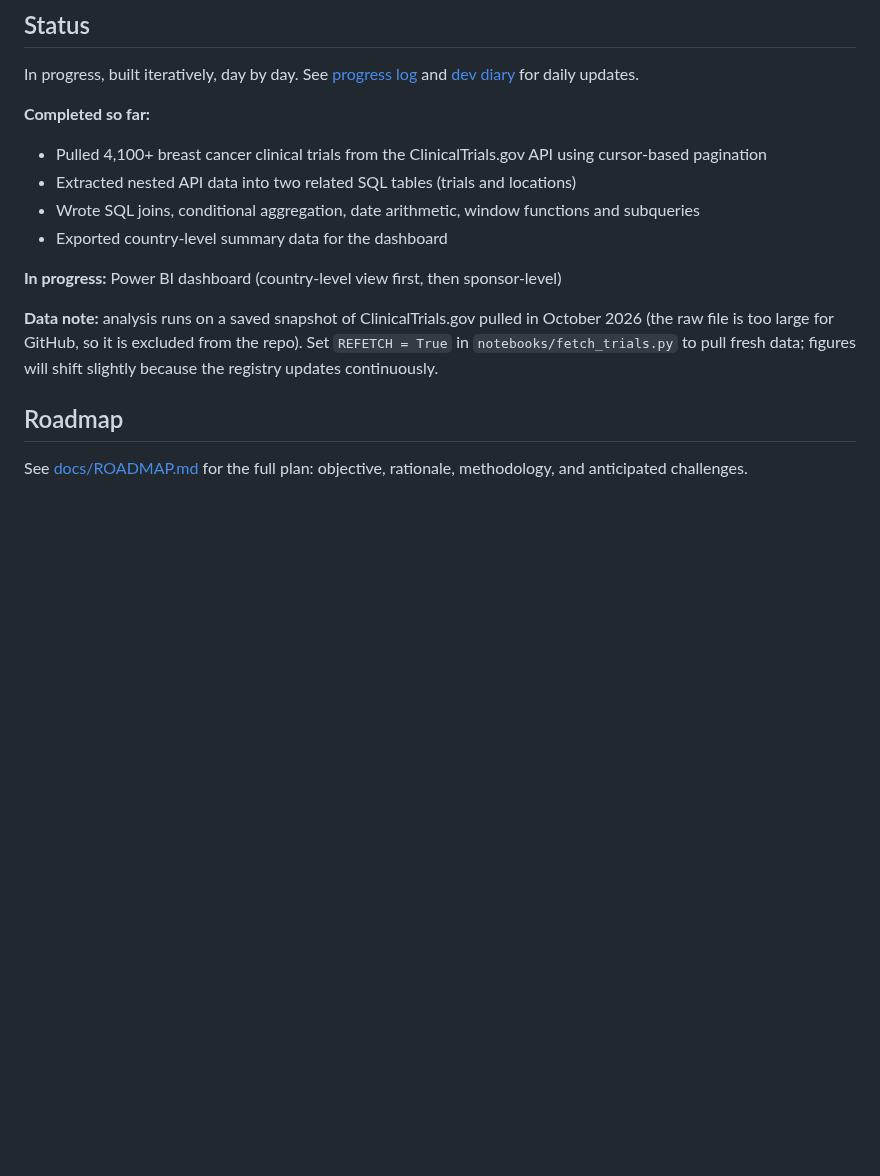
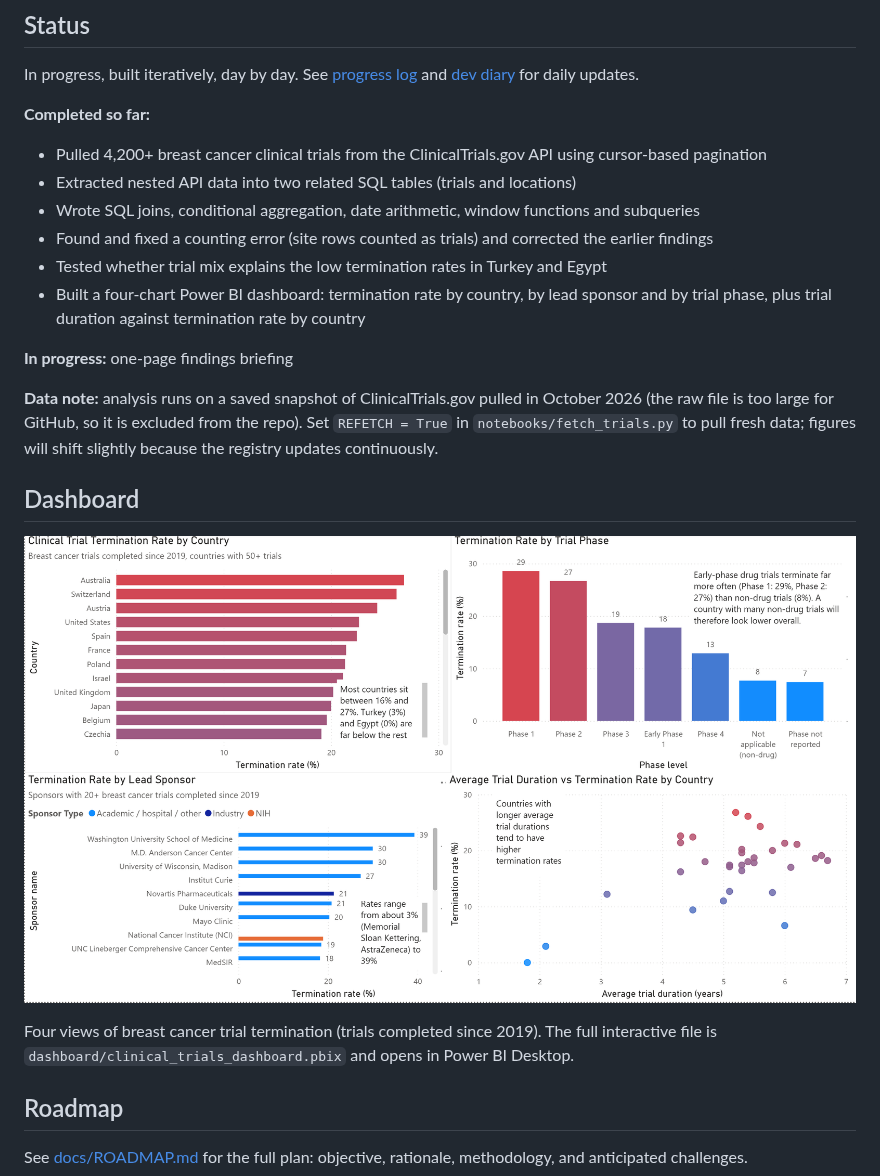
Before and after one commit to iliaskubica/clinical-trials-diagnostic, a Markdown page: README.md, the part around the change. Drawn GitHub-style; pictures changed too: dashboard/dashboard_overview.png (added); blank space fills up the shorter version.

Commit message:
Day 24: finish dashboard, add screenshot and README update

```diff
--- a/README.md
+++ b/README.md
@@ -31,14 +31,22 @@ Data is sourced from the ClinicalTrials.gov public API (v2). Fields containing r
 In progress, built iteratively, day by day. See [progress log](docs/progress-log.md) and [dev diary](docs/DEVLOG.md) for daily updates.
 
 **Completed so far:**
-- Pulled 4,100+ breast cancer clinical trials from the ClinicalTrials.gov API using cursor-based pagination
+- Pulled 4,200+ breast cancer clinical trials from the ClinicalTrials.gov API using cursor-based pagination
 - Extracted nested API data into two related SQL tables (trials and locations)
 - Wrote SQL joins, conditional aggregation, date arithmetic, window functions and subqueries
-- Exported country-level summary data for the dashboard
+- Found and fixed a counting error (site rows counted as trials) and corrected the earlier findings
+- Tested whether trial mix explains the low termination rates in Turkey and Egypt
+- Built a four-chart Power BI dashboard: termination rate by country, by lead sponsor and by trial phase, plus trial duration against termination rate by country
 
-**In progress:** Power BI dashboard (country-level view first, then sponsor-level)
+**In progress:** one-page findings briefing
 
 **Data note:** analysis runs on a saved snapshot of ClinicalTrials.gov pulled in October 2026 (the raw file is too large for GitHub, so it is excluded from the repo). Set `REFETCH = True` in `notebooks/fetch_trials.py` to pull fresh data; figures will shift slightly because the registry updates continuously.
+
+## Dashboard
+
+![Dashboard overview](dashboard/dashboard_overview.png)
+
+Four views of breast cancer trial termination (trials completed since 2019). The full interactive file is `dashboard/clinical_trials_dashboard.pbix` and opens in Power BI Desktop.
 
 ## Roadmap
 
```
Also changed, not shown: docs/DEVLOG.md (+37 -0 lines), docs/PROGRESS-LOG.md (+9 -0 lines), 1 other file.
